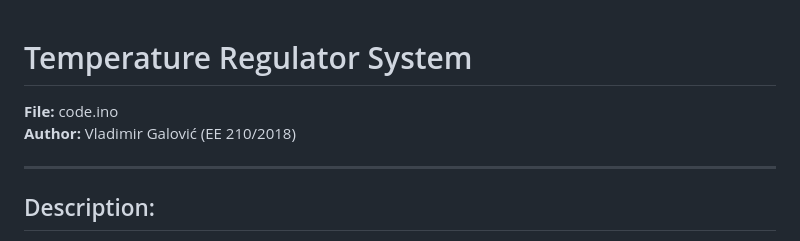
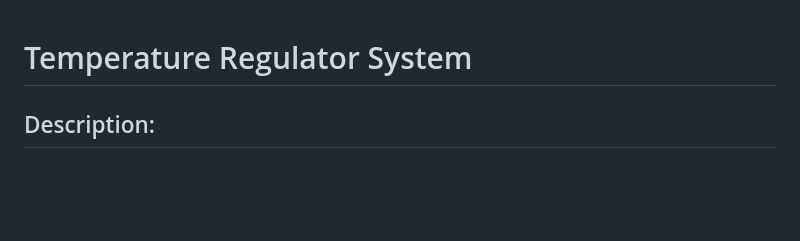
Before and after one commit to vgalovic/temperature-and-humidity-regulator, a Markdown page: README.md, the part around the change. GitHub-like rendering; blank space fills up the shorter version.

```diff
--- a/README.md
+++ b/README.md
@@ -1,9 +1,4 @@
 # Temperature Regulator System
-
-**File:** code.ino
-**Author:** Vladimir Galović (EE 210/2018)
-
----
 
 ## Description:
 
```
